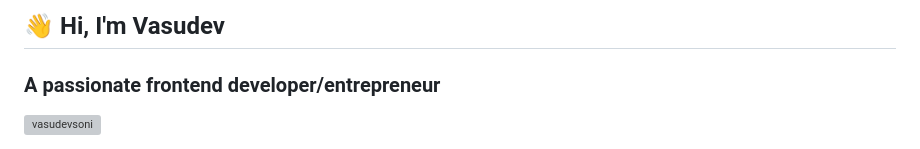
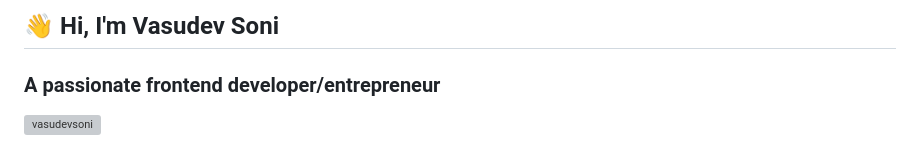
Before and after one commit to vasudevsoni/vasudevsoni, a Markdown page: README.md, the part around the change. Rendered like a GitHub page; grey boxes are pictures that could not be loaded.

```diff
--- a/README.md
+++ b/README.md
@@ -1,4 +1,4 @@
-<h2 align="left">👋 Hi, I'm Vasudev</h2>
+<h2 align="left">👋 Hi, I'm Vasudev Soni</h2>
 <h3 align="left">A passionate frontend developer/entrepreneur</h3>
 
 <p align="left"> <img src="https://komarev.com/ghpvc/?username=vasudevsoni&label=Profile%20Views&color=8197ee&style=flat" alt="vasudevsoni" /></p>
```
